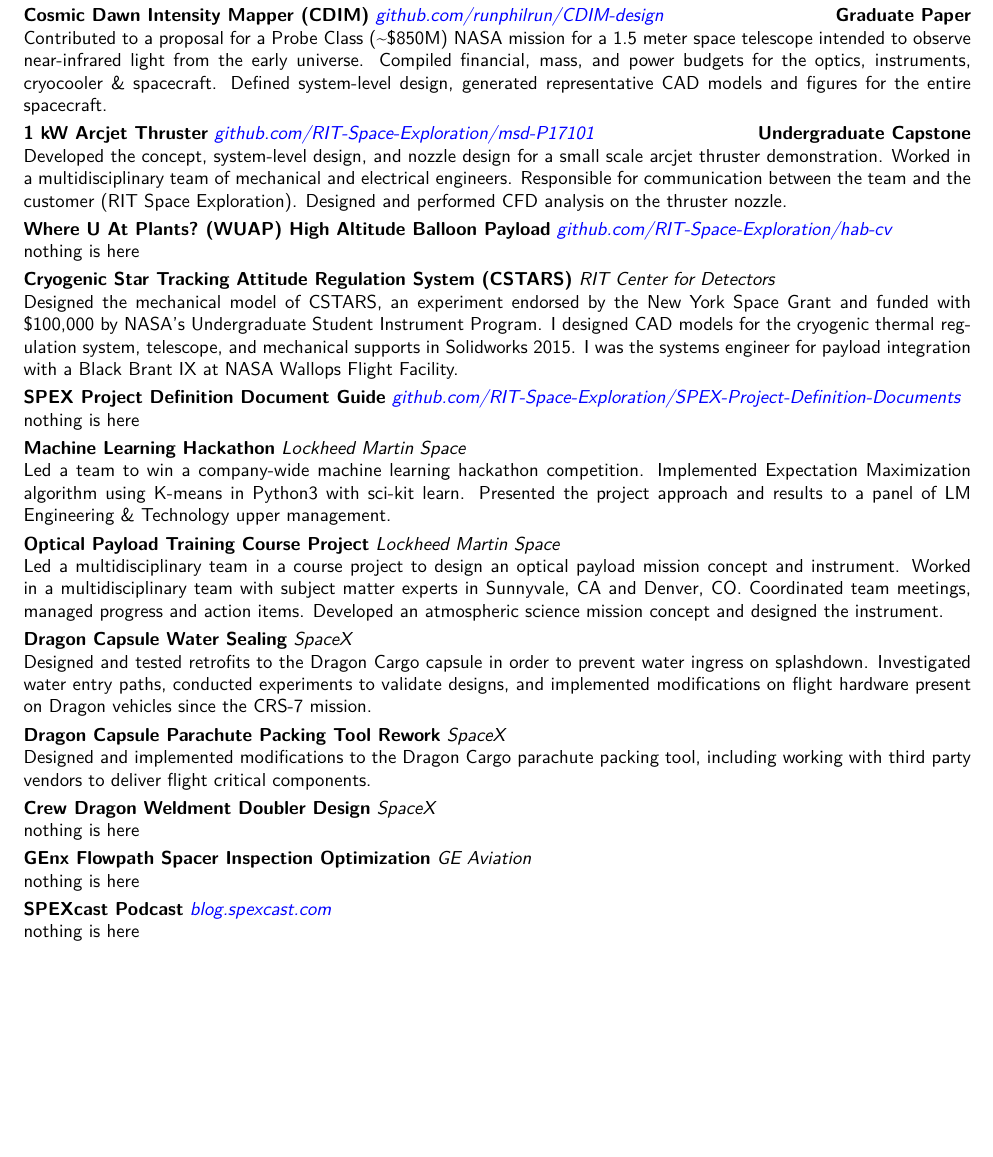
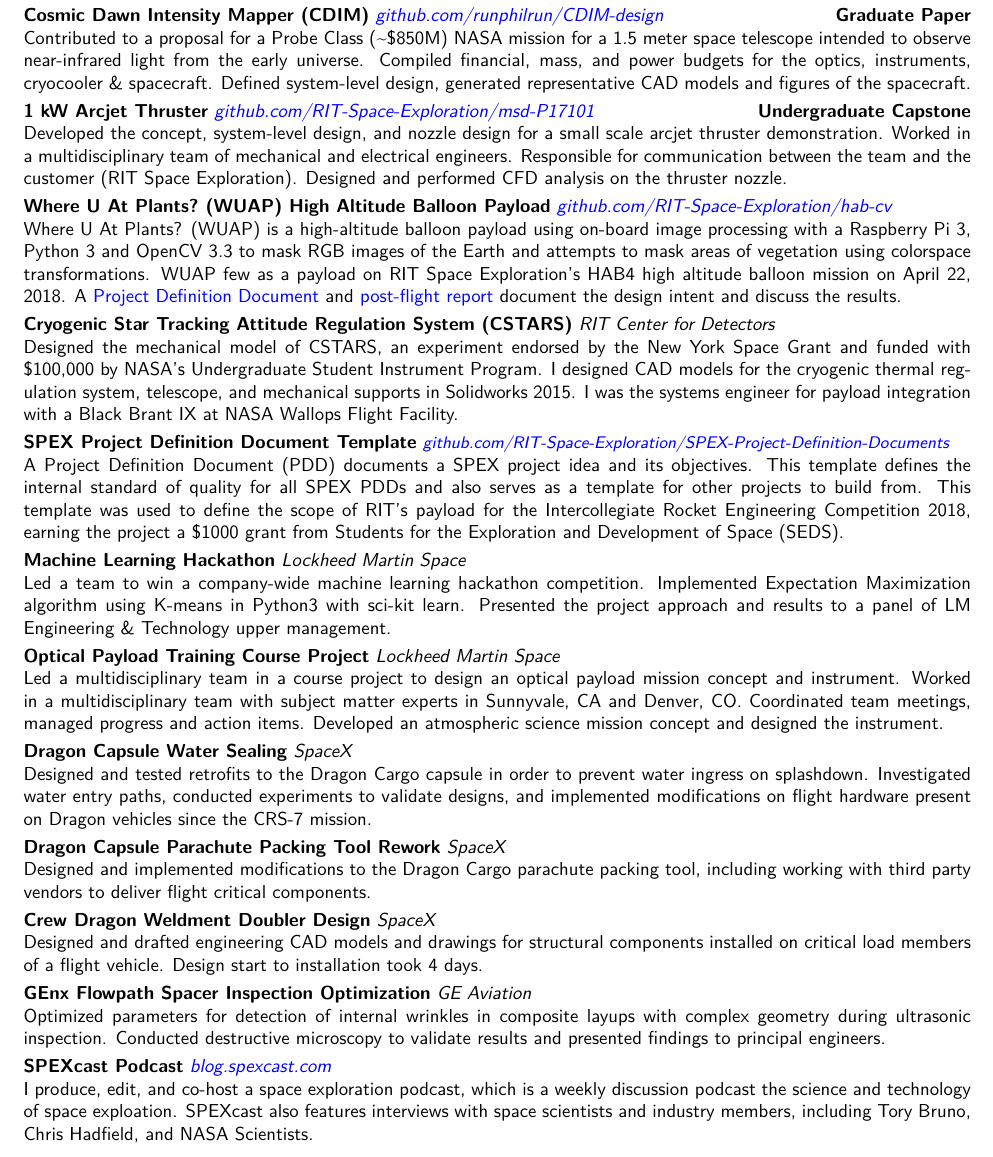
Before and after one commit to runphilrun/resume, a LaTeX CV (resume.tex): part of page 2 of 2, cut so that both start at the same text, the shorter picture padded with empty space. Compiled offline with pdfLaTeX.

Commit message:
no more placeholders

```diff
--- a/resume.tex
+++ b/resume.tex
@@ -99,19 +99,19 @@
 \section{Detailed Project Descriptions}
 
 \headerwithlabel{Cosmic Dawn Intensity Mapper (CDIM)}{\href{https://github.com/runphilrun/CDIM-design/blob/master/cdim_design.pdf}{github.com/runphilrun/CDIM-design}}{\bf Graduate Paper}
-Contributed to a proposal for a Probe Class (\textasciitilde\$850M) NASA mission for a 1.5 meter space telescope intended to observe near-infrared light from the early universe. Compiled financial, mass, and power budgets for the optics, instruments, cryocooler \& spacecraft. Defined system-level design, generated representative CAD models and figures for the entire spacecraft.
+Contributed to a proposal for a Probe Class (\textasciitilde\$850M) NASA mission for a 1.5 meter space telescope intended to observe near-infrared light from the early universe. Compiled financial, mass, and power budgets for the optics, instruments, cryocooler \& spacecraft. Defined system-level design, generated representative CAD models and figures of the spacecraft.
 
 \headerwithlabel{1 kW Arcjet Thruster}{\href{https://github.com/RIT-Space-Exploration/msd-P17101/blob/master/p17101.pdf}{github.com/RIT-Space-Exploration/msd-P17101}}{\bf Undergraduate Capstone}
 Developed the concept, system-level design, and nozzle design for a small scale arcjet thruster demonstration. Worked in a multidisciplinary team of mechanical and electrical engineers. Responsible for communication between the team and the customer (RIT Space Exploration). Designed and performed CFD analysis on the thruster nozzle.
 
 \headerwithlabel{Where U At Plants?~(WUAP) High Altitude Balloon Payload}{\href{https://github.com/RIT-Space-Exploration/hab-cv/}{github.com/RIT-Space-Exploration/hab-cv}}{}
-nothing is here
+Where U At Plants? (WUAP) is a high-altitude balloon payload using on-board image processing with a Raspberry Pi 3, Python 3 and OpenCV 3.3 to mask RGB images of the Earth and attempts to mask areas of vegetation using colorspace transformations. WUAP few as a payload on RIT Space Exploration's HAB4 high altitude balloon mission on April 22, 2018. A \href{https://github.com/RIT-Space-Exploration/hab-cv/blob/master/reports/Project%20Definition%20Document/hab-cv.pdf}{Project Definition Document} and \href{https://github.com/RIT-Space-Exploration/hab-cv/blob/master/reports/HAB4%20Post%20Flight%20Report/report_wuap_postflight-hab4.md}{post-flight report} document the design intent and discuss the results.
 
 \headerwithlabel{Cryogenic Star Tracking Attitude Regulation System (CSTARS)}{RIT Center for Detectors}{}
 Designed the mechanical model of CSTARS, an experiment endorsed by the New York Space Grant and funded with \$100,000 by NASA's Undergraduate Student Instrument Program. I designed CAD models for the cryogenic thermal regulation system, telescope, and mechanical supports in Solidworks 2015. I was the systems engineer for payload integration with a Black Brant IX at NASA Wallops Flight Facility.
 
-\headerwithlabel{SPEX Project Definition Document Guide}{\href{https://github.com/RIT-Space-Exploration/SPEX-Project-Definition-Documents}{github.com/RIT-Space-Exploration/SPEX-Project-Definition-Documents}}{}
-nothing is here
+\headerwithlabel{SPEX Project Definition Document Template}{\small\href{https://github.com/RIT-Space-Exploration/SPEX-Project-Definition-Documents}{github.com/RIT-Space-Exploration/SPEX-Project-Definition-Documents}}{}
+A Project Definition Document (PDD) documents a SPEX project idea and its objectives. This template defines the internal standard of quality for all SPEX PDDs and also serves as a template for other projects to build from. This template was used to define the scope of RIT's payload for the Intercollegiate Rocket Engineering Competition 2018, earning the project a \$1000 grant from Students for the Exploration and Development of Space (SEDS).
 
 \headerwithlabel{Machine Learning Hackathon}{Lockheed Martin Space}{}
 Led a team to win a company-wide machine learning hackathon competition. Implemented Expectation Maximization algorithm using K-means in Python3 with sci-kit learn. Presented the project approach and results to a panel of LM Engineering \& Technology upper management.
@@ -126,12 +126,12 @@
 Designed and implemented modifications to the Dragon Cargo parachute packing tool, including working with third party vendors to deliver flight critical components.
 
 \headerwithlabel{Crew Dragon Weldment Doubler Design}{SpaceX}{}
-nothing is here
+Designed and drafted engineering CAD models and drawings for structural components installed on critical load members of a flight vehicle. Design start to installation took 4 days.
 
 \headerwithlabel{GEnx Flowpath Spacer Inspection Optimization}{GE Aviation}{}
-nothing is here
+Optimized parameters for detection of internal wrinkles in composite layups with complex geometry during ultrasonic inspection. Conducted destructive microscopy to validate results and presented findings to principal engineers.
 
 \headerwithlabel{SPEXcast Podcast}{\href{https://blog.spexcast.com/}{blog.spexcast.com}}{}
-nothing is here
+I produce, edit, and co-host a space exploration podcast, which is a weekly discussion podcast the science and technology of space exploation. SPEXcast also features interviews with space scientists and industry members, including Tory Bruno, Chris Hadfield, and NASA Scientists.
 
 \end{document}
```
Also changed, not shown: resume.pdf, resume.tex (18 more changed lines).
